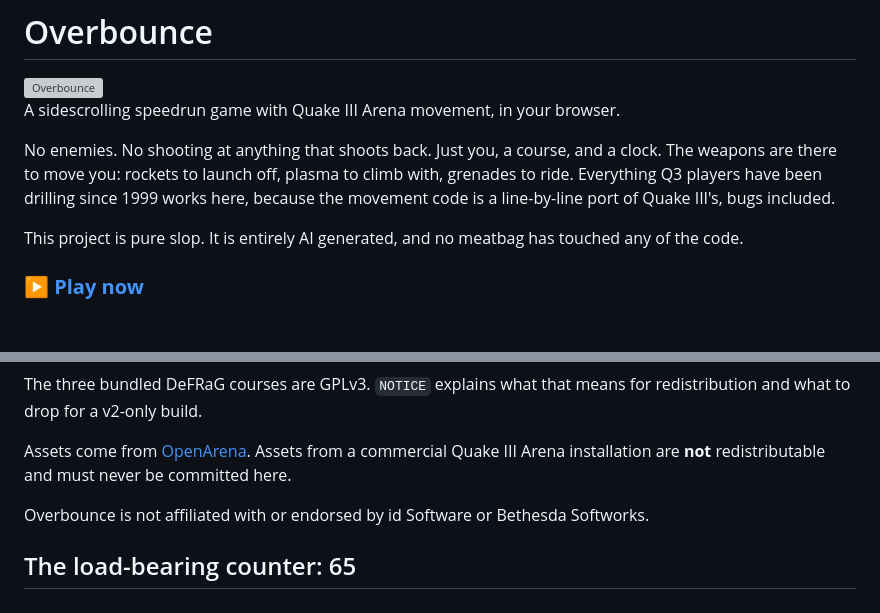
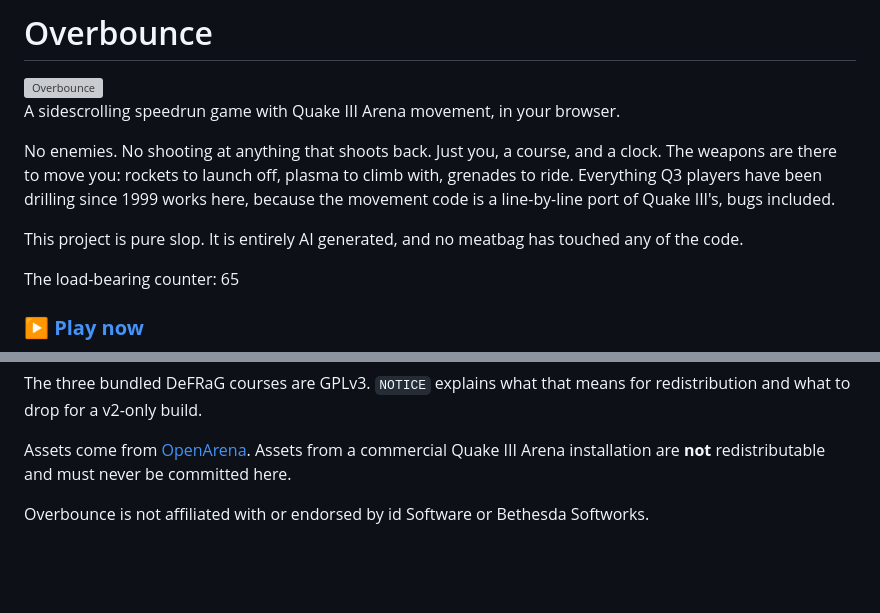
Before and after one commit to joa/overbounce, a Markdown page: README.md, 2 parts joined by grey strips. GitHub-like rendering; blank space fills up the shorter version; grey boxes are pictures that could not be loaded.

Commit message:
docs: move the load-bearing counter up under the slop paragraph
As a plain line rather than the heading it was at the bottom: a `##` between
the description and the play link would cut the top of the page in half.

Still 65 -- moving it does not change how many times the phrase is in the tree.

Co-Authored-By: Claude Opus 5 (1M context) <noreply@anthropic.com>
Claude-Session: https://claude.ai/code/session_01FbG7bbqq3mchtnsypvso6A

```diff
--- a/README.md
+++ b/README.md
@@ -11,6 +11,8 @@ code is a line-by-line port of Quake III's, bugs included.
 
 This project is pure slop. It is entirely AI generated, and no meatbag has touched any of the
 code.
+
+The load-bearing counter: 65
 
 ### **[▶ Play now](https://joa.github.io/overbounce/)**
 
@@ -166,5 +168,3 @@ Assets come from [OpenArena](https://github.com/OpenArena). Assets from a commer
 Arena installation are **not** redistributable and must never be committed here.
 
 Overbounce is not affiliated with or endorsed by id Software or Bethesda Softworks.
-
-## The load-bearing counter: 65
```
